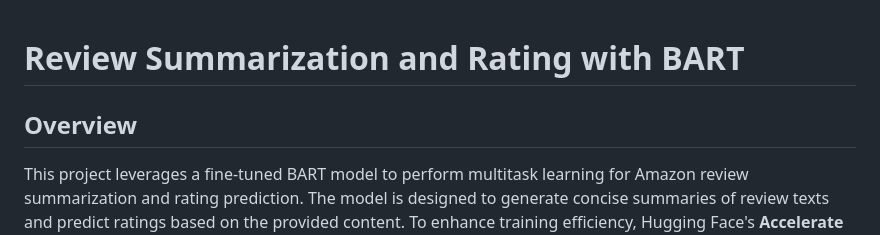
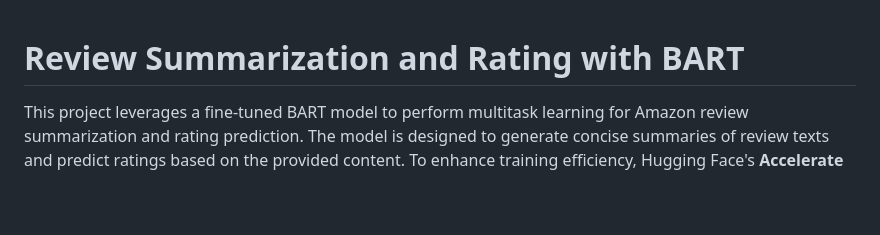
Before and after one commit to NimaVahdat/BART_Summarization_Rating, a Markdown page: README.md, the part around the change. Drawn GitHub-style; blank space fills up the shorter version.

```diff
--- a/README.md
+++ b/README.md
@@ -1,6 +1,5 @@
 # Review Summarization and Rating with BART
 
-## Overview
 This project leverages a fine-tuned BART model to perform multitask learning for Amazon review summarization and rating prediction. The model is designed to generate concise summaries of review texts and predict ratings based on the provided content. To enhance training efficiency, Hugging Face's **Accelerate** is used for distributed training, enabling multi-GPU support and mixed-precision training.
 
 ### Project Components
```
